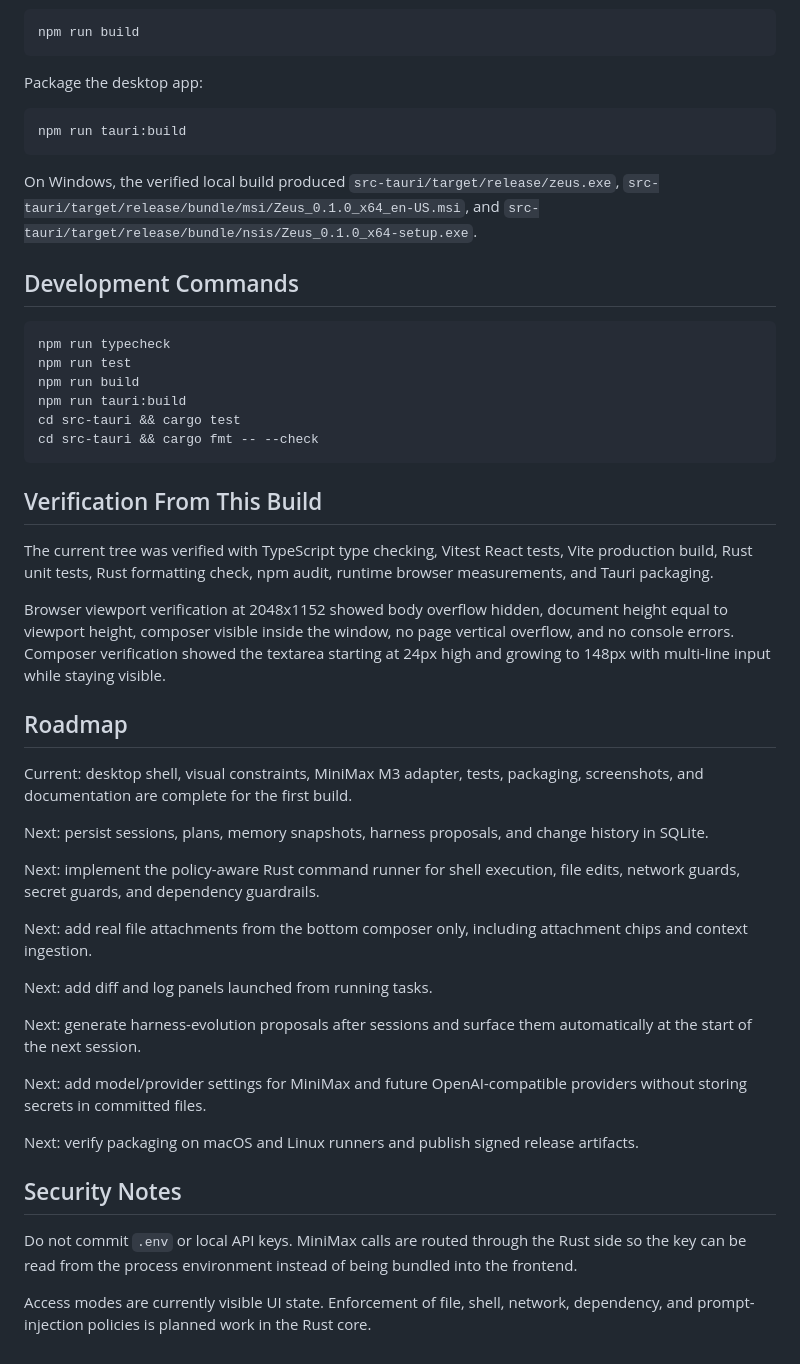
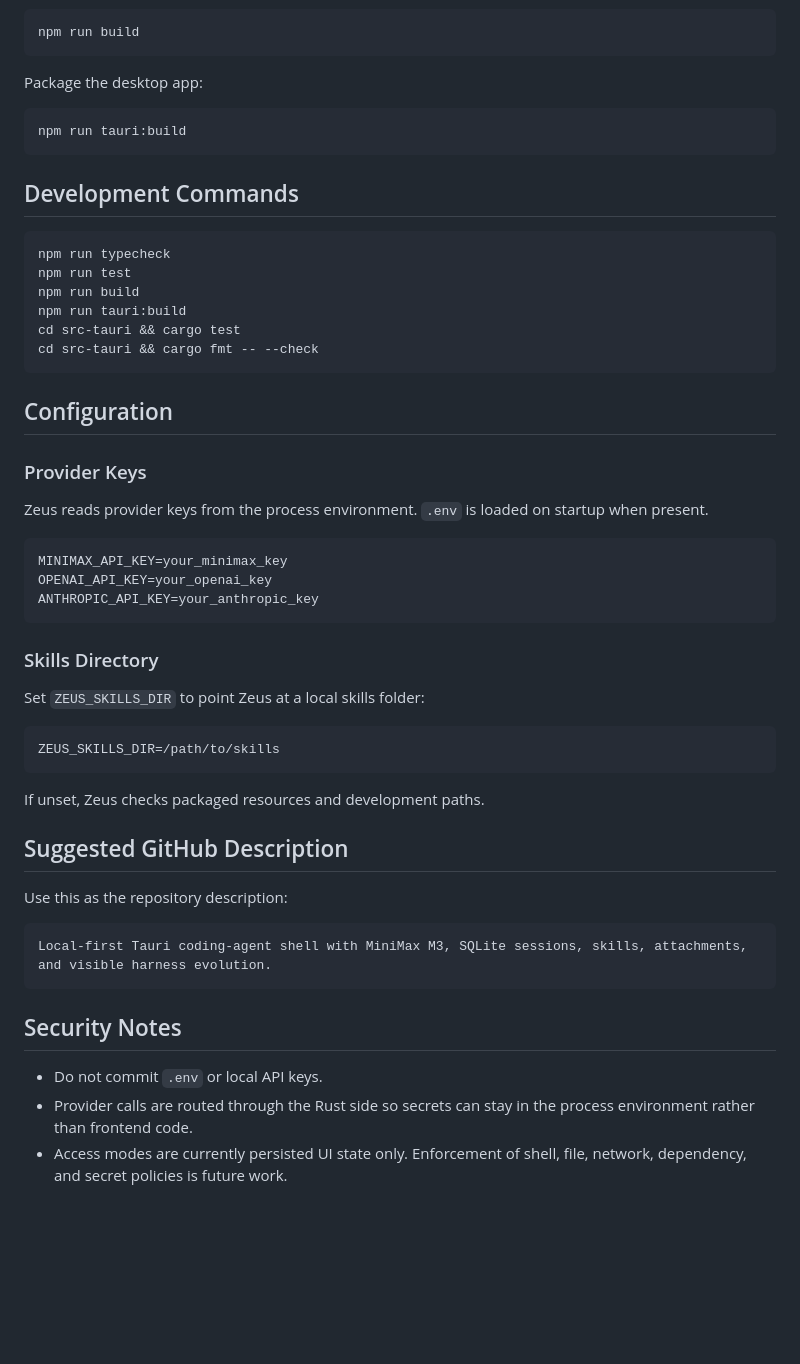
Before and after one commit to benclawbot/Zeus, a Markdown page: README.md, the part around one of its changes. Drawn GitHub-style; blank space fills up the shorter version.

````diff
--- a/README.md
+++ b/README.md
@@ -125,8 +206,6 @@ Package the desktop app:
 npm run tauri:build
 ```
 
-On Windows, the verified local build produced `src-tauri/target/release/zeus.exe`, `src-tauri/target/release/bundle/msi/Zeus_0.1.0_x64_en-US.msi`, and `src-tauri/target/release/bundle/nsis/Zeus_0.1.0_x64-setup.exe`.
-
 ## Development Commands
 
 ```bash
@@ -138,32 +217,38 @@ cd src-tauri && cargo test
 cd src-tauri && cargo fmt -- --check
 ```
 
-## Verification From This Build
+## Configuration
 
-The current tree was verified with TypeScript type checking, Vitest React tests, Vite production build, Rust unit tests, Rust formatting check, npm audit, runtime browser measurements, and Tauri packaging.
+### Provider Keys
 
-Browser viewport verification at 2048x1152 showed body overflow hidden, document height equal to viewport height, composer visible inside the window, no page vertical overflow, and no console errors. Composer verification showed the textarea starting at 24px high and growing to 148px with multi-line input while staying visible.
+Zeus reads provider keys from the process environment. `.env` is loaded on startup when present.
 
-## Roadmap
+```bash
+MINIMAX_API_KEY=your_minimax_key
+OPENAI_API_KEY=your_openai_key
+ANTHROPIC_API_KEY=your_anthropic_key
+```
 
-Current: desktop shell, visual constraints, MiniMax M3 adapter, tests, packaging, screenshots, and documentation are complete for the first build.
+### Skills Directory
 
-Next: persist sessions, plans, memory snapshots, harness proposals, and change history in SQLite.
+Set `ZEUS_SKILLS_DIR` to point Zeus at a local skills folder:
 
-Next: implement the policy-aware Rust command runner for shell execution, file edits, network guards, secret guards, and dependency guardrails.
+```bash
+ZEUS_SKILLS_DIR=/path/to/skills
+```
 
-Next: add real file attachments from the bottom composer only, including attachment chips and context ingestion.
+If unset, Zeus checks packaged resources and development paths.
 
-Next: add diff and log panels launched from running tasks.
+## Suggested GitHub Description
 
-Next: generate harness-evolution proposals after sessions and surface them automatically at the start of the next session.
+Use this as the repository description:
 
-Next: add model/provider settings for MiniMax and future OpenAI-compatible providers without storing secrets in committed files.
-
-Next: verify packaging on macOS and Linux runners and publish signed release artifacts.
+```text
+Local-first Tauri coding-agent shell with MiniMax M3, SQLite sessions, skills, attachments, and visible harness evolution.
+```
 
 ## Security Notes
 
-Do not commit `.env` or local API keys. MiniMax calls are routed through the Rust side so the key can be read from the process environment instead of being bundled into the frontend.
-
-Access modes are currently visible UI state. Enforcement of file, shell, network, dependency, and prompt-injection policies is planned work in the Rust core.
+- Do not commit `.env` or local API keys.
+- Provider calls are routed through the Rust side so secrets can stay in the process environment rather than frontend code.
+- Access modes are currently persisted UI state only. Enforcement of shell, file, network, dependency, and secret policies is future work.
````
Also changed, not shown: other parts of README.md (+124 -43 lines).
